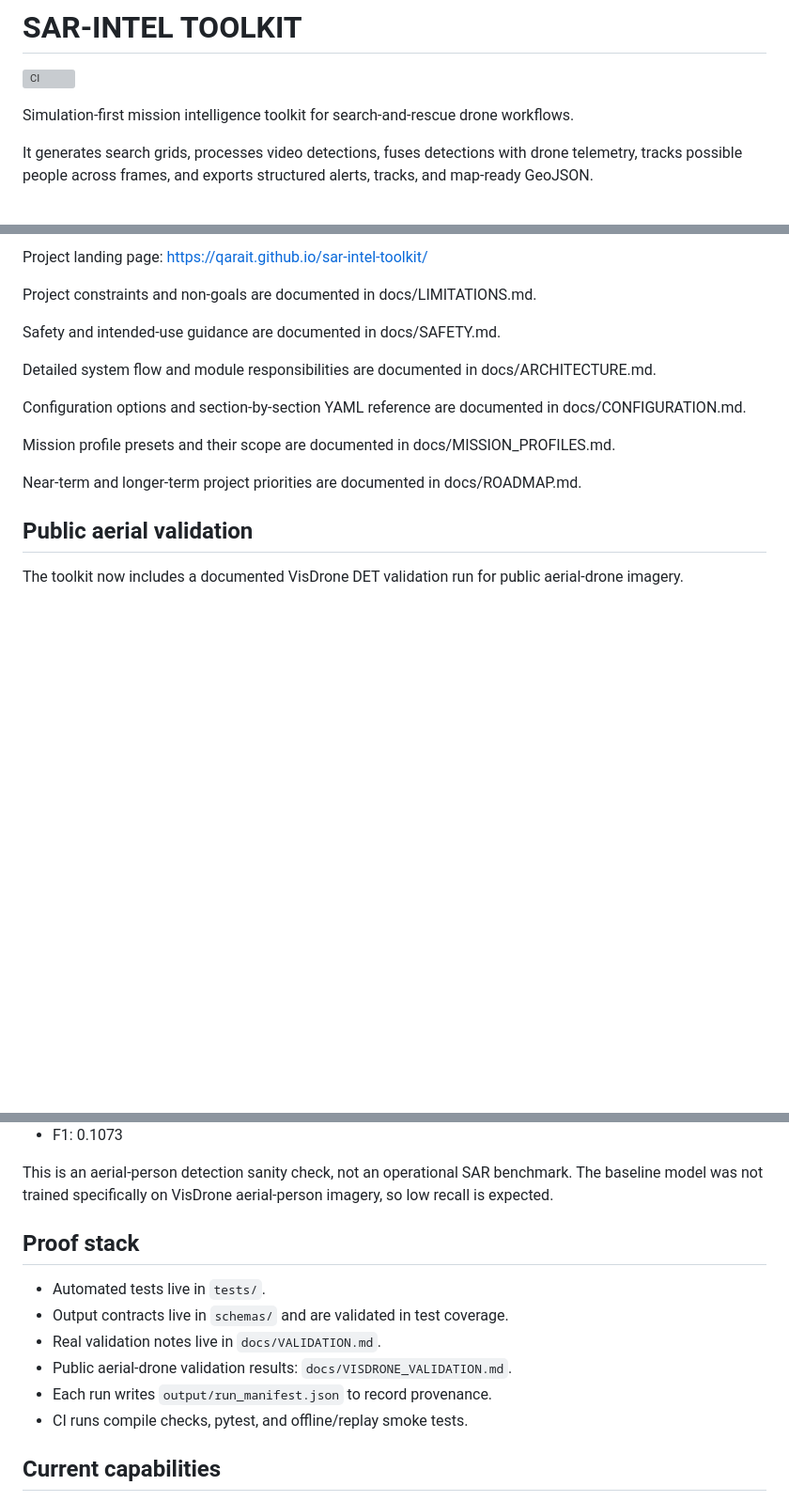
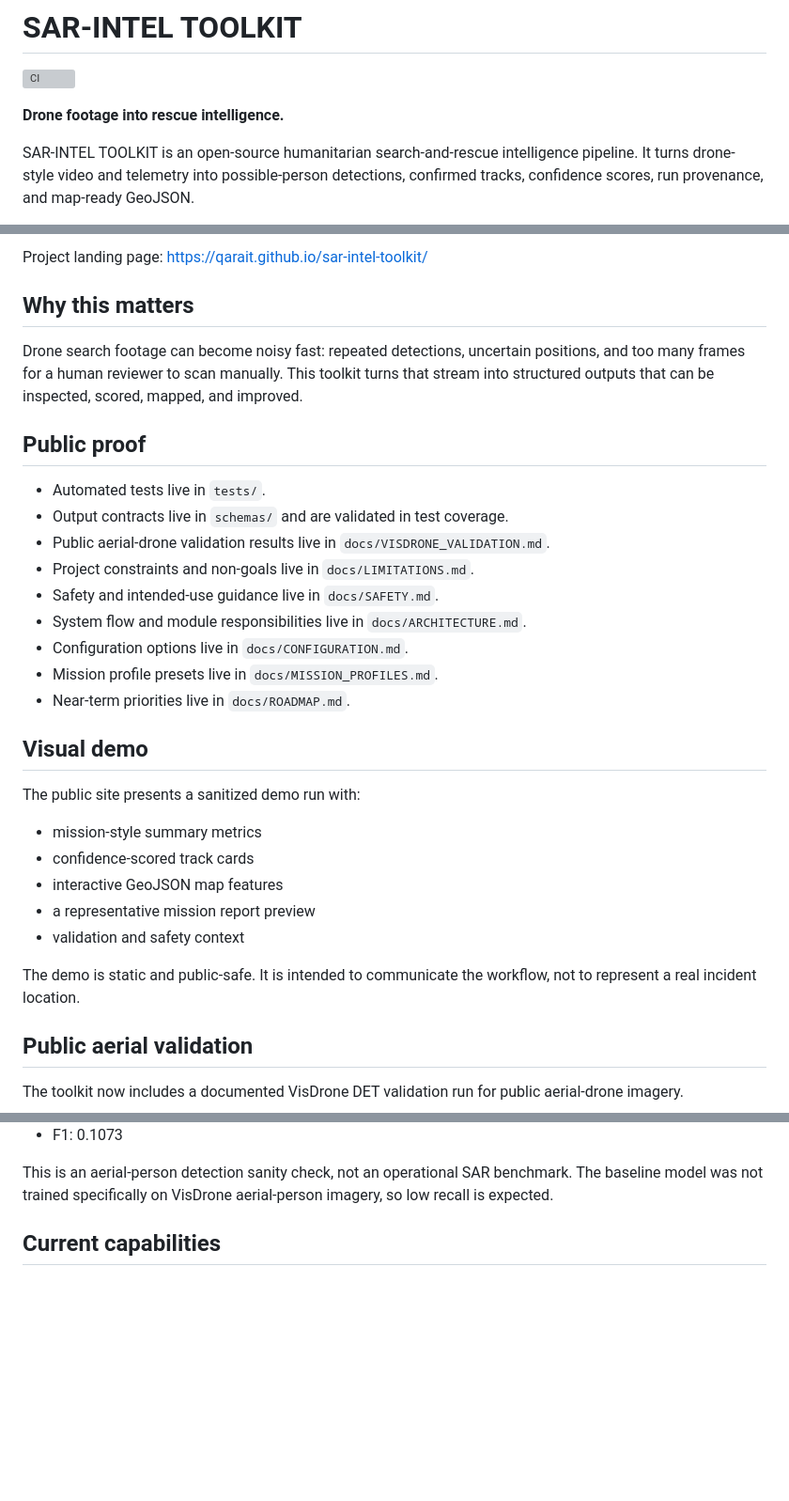
Before and after one commit to Qarait/sar-intel-toolkit, a Markdown page: README.md, 3 parts joined by grey strips. Shown at 94% size. Rendered like a GitHub page; blank space fills up the shorter version; grey boxes are pictures that could not be loaded.

Commit message:
Strengthen public README presentation

```diff
--- a/README.md
+++ b/README.md
@@ -2,7 +2,7 @@
 
 [![CI](https://github.com/Qarait/sar-intel-toolkit/actions/workflows/ci.yml/badge.svg)](https://github.com/Qarait/sar-intel-toolkit/actions/workflows/ci.yml)
 
-Simulation-first mission intelligence toolkit for search-and-rescue drone workflows.
+**Drone footage into rescue intelligence.**
 
-It generates search grids, processes video detections, fuses detections with drone telemetry, tracks possible people across frames, and exports structured alerts, tracks, and map-ready GeoJSON.
+SAR-INTEL TOOLKIT is an open-source humanitarian search-and-rescue intelligence pipeline. It turns drone-style video and telemetry into possible-person detections, confirmed tracks, confidence scores, run provenance, and map-ready GeoJSON.
 
@@ -10,17 +10,33 @@ See CHANGELOG.md for version history and capability progression.
 
 Project landing page: https://qarait.github.io/sar-intel-toolkit/
 
-Project constraints and non-goals are documented in docs/LIMITATIONS.md.
+## Why this matters
 
-Safety and intended-use guidance are documented in docs/SAFETY.md.
+Drone search footage can become noisy fast: repeated detections, uncertain positions, and too many frames for a human reviewer to scan manually. This toolkit turns that stream into structured outputs that can be inspected, scored, mapped, and improved.
 
-Detailed system flow and module responsibilities are documented in docs/ARCHITECTURE.md.
+## Public proof
 
-Configuration options and section-by-section YAML reference are documented in docs/CONFIGURATION.md.
+- Automated tests live in `tests/`.
+- Output contracts live in `schemas/` and are validated in test coverage.
+- Public aerial-drone validation results live in `docs/VISDRONE_VALIDATION.md`.
+- Project constraints and non-goals live in `docs/LIMITATIONS.md`.
+- Safety and intended-use guidance live in `docs/SAFETY.md`.
+- System flow and module responsibilities live in `docs/ARCHITECTURE.md`.
+- Configuration options live in `docs/CONFIGURATION.md`.
+- Mission profile presets live in `docs/MISSION_PROFILES.md`.
+- Near-term priorities live in `docs/ROADMAP.md`.
 
-Mission profile presets and their scope are documented in docs/MISSION_PROFILES.md.
+## Visual demo
 
-Near-term and longer-term project priorities are documented in docs/ROADMAP.md.
+The public site presents a sanitized demo run with:
+
+- mission-style summary metrics
+- confidence-scored track cards
+- interactive GeoJSON map features
+- a representative mission report preview
+- validation and safety context
+
+The demo is static and public-safe. It is intended to communicate the workflow, not to represent a real incident location.
 
 ## Public aerial validation
 
@@ -42,14 +58,6 @@ Initial full validation split result:
 
 This is an aerial-person detection sanity check, not an operational SAR benchmark. The baseline model was not trained specifically on VisDrone aerial-person imagery, so low recall is expected.
 
-## Proof stack
-
-- Automated tests live in `tests/`.
-- Output contracts live in `schemas/` and are validated in test coverage.
-- Real validation notes live in `docs/VALIDATION.md`.
-- Public aerial-drone validation results: `docs/VISDRONE_VALIDATION.md`.
-- Each run writes `output/run_manifest.json` to record provenance.
-- CI runs compile checks, pytest, and offline/replay smoke tests.
 
 ## Current capabilities
 
```
Also changed, not shown: other parts of README.md (+1 -1 lines).
